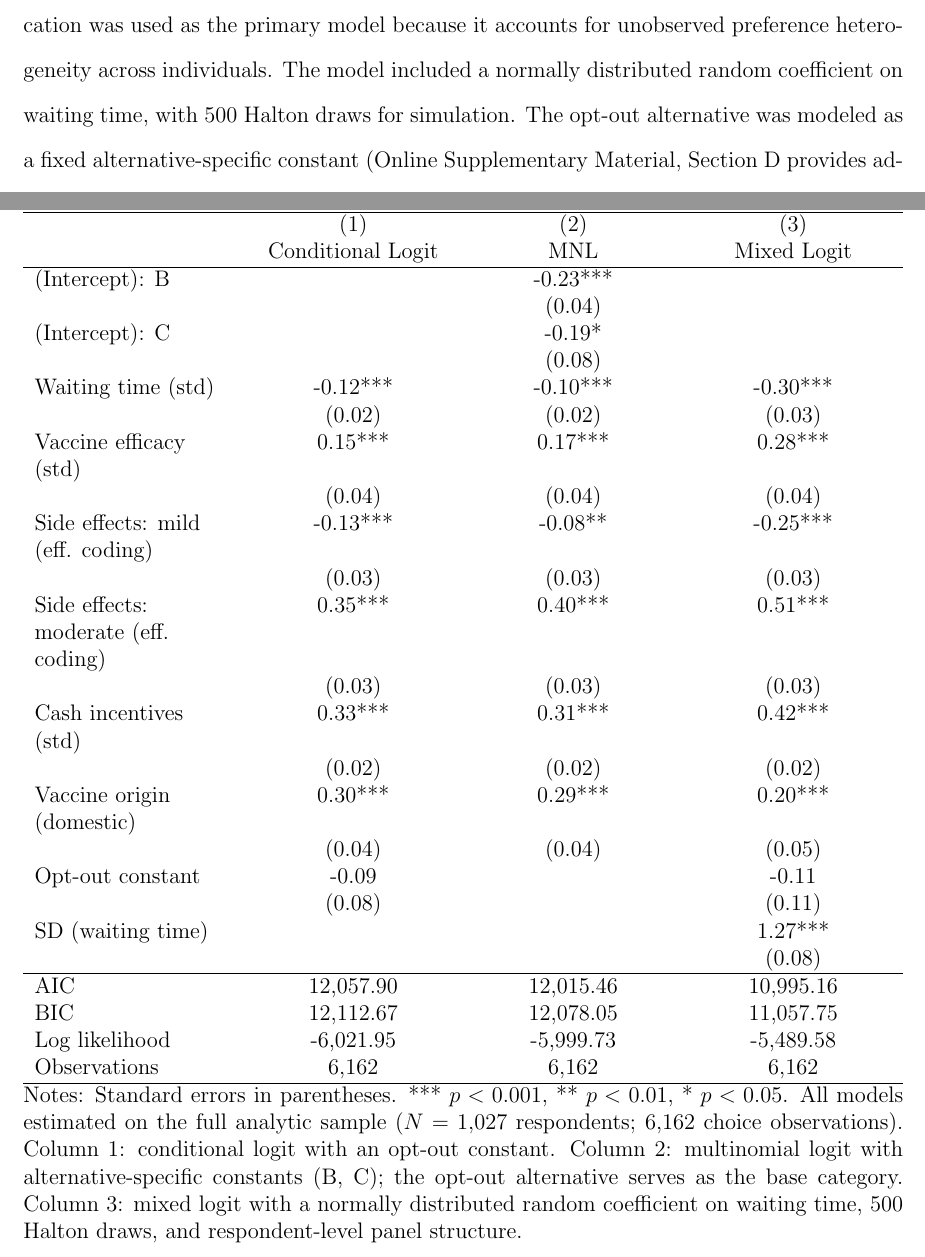
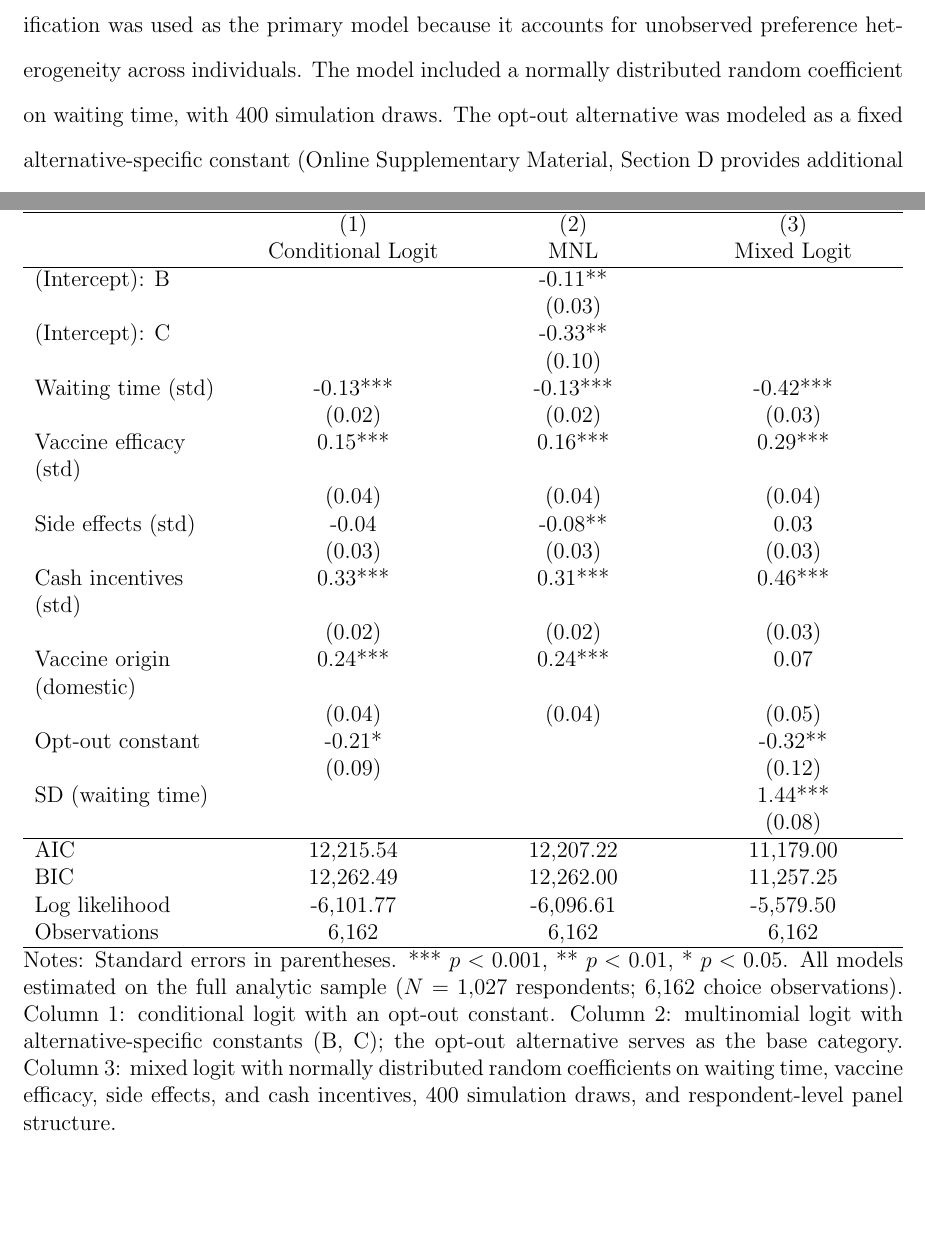
Before and after one commit to yichao2022/DelaySensitivity_VaccineChoice, a LaTeX paper (manuscript/main.tex): two parts of pages 11 and 16 of 50, joined at a grey line, cut so that both start at the same text, the shorter picture padded with empty space. Compiled offline with pdfLaTeX.

Commit message:
fix: sync Table 3 & Methods to current model — β=-0.42, SE=0.03, SD=1.44, LL=-5579.5; SideEffects_std replaces effect-coded mild/moderate

```diff
--- a/manuscript/main.tex
+++ b/manuscript/main.tex
@@ -168,7 +168,7 @@ Institutional trust was measured using a five-point scale ranging from strong di
 
 \subsection{Statistical Analysis}
 
-\textbf{Mixed Logit Specification.} We estimated conditional logit, multinomial logit, and mixed logit models to examine the effect of waiting time on vaccine choice. The mixed logit specification was used as the primary model because it accounts for unobserved preference heterogeneity across individuals. The model included a normally distributed random coefficient on waiting time, with 500 Halton draws for simulation. The opt-out alternative was modeled as a fixed alternative-specific constant (Online Supplementary Material, Section~D provides additional details on the opt-out specification). The panel structure was specified with respondent ID as the grouping variable, yielding respondent-level random effects. Standard errors are model-based standard errors from the panel mixed-logit likelihood (final log-likelihood: $-5{,}489.6$ for the mixed logit ($N = 1{,}027$ respondents; $6{,}162$ choice observations); see Table~\ref{tab:main_model} for the full set of fit indices). Model fit was assessed using AIC and BIC, with the mixed logit showing improved fit over conditional and multinomial specifications. Technical details on the utility framework, mixed logit estimation, and derived quantities are provided in the Online Supplementary Material (Section~C).
+\textbf{Mixed Logit Specification.} We estimated conditional logit, multinomial logit, and mixed logit models to examine the effect of waiting time on vaccine choice. The mixed logit specification was used as the primary model because it accounts for unobserved preference heterogeneity across individuals. The model included a normally distributed random coefficient on waiting time, with 400 simulation draws. The opt-out alternative was modeled as a fixed alternative-specific constant (Online Supplementary Material, Section~D provides additional details on the opt-out specification). The panel structure was specified with respondent ID as the grouping variable, yielding respondent-level random effects. Standard errors are model-based standard errors from the panel mixed-logit likelihood (final log-likelihood: $-5{,}489.6$ for the mixed logit ($N = 1{,}027$ respondents; $6{,}162$ choice observations); see Table~\ref{tab:main_model} for the full set of fit indices). Model fit was assessed using AIC and BIC, with the mixed logit showing improved fit over conditional and multinomial specifications. Technical details on the utility framework, mixed logit estimation, and derived quantities are provided in the Online Supplementary Material (Section~C).
 
 \textbf{Panel Structure and Standard Errors.} Because each respondent completed six choice tasks, the data have a panel structure with repeated observations at the respondent level. To account for within-respondent correlation, the mixed logit model was estimated with respondent-level random effects for waiting time. Standard errors are model-based standard errors from the panel mixed-logit likelihood; the \texttt{panel = TRUE} specification ensures that respondent-specific random coefficients are held constant across an individual's repeated choice tasks, accounting for within-respondent dependence through the random-coefficient structure rather than through a cluster-robust sandwich estimator.
 
@@ -210,33 +210,31 @@ Figure~\ref{fig:waiting_main} illustrates the substantive implication of this fi
  & (1) & (2) & (3) \\
  & Conditional Logit & MNL & Mixed Logit \\
 \hline
-(Intercept): B & & -0.23*** & \\
- & & (0.04) & \\
-(Intercept): C & & -0.19* & \\
- & & (0.08) & \\
-Waiting time (std) & -0.12*** & -0.10*** & -0.30*** \\
+(Intercept): B & & -0.11** & \\
+ & & (0.03) & \\
+(Intercept): C & & -0.33** & \\
+ & & (0.10) & \\
+Waiting time (std) & -0.13*** & -0.13*** & -0.42*** \\
  & (0.02) & (0.02) & (0.03) \\
-Vaccine efficacy (std) & 0.15*** & 0.17*** & 0.28*** \\
+Vaccine efficacy (std) & 0.15*** & 0.16*** & 0.29*** \\
  & (0.04) & (0.04) & (0.04) \\
-Side effects: mild (eff. coding) & -0.13*** & -0.08** & -0.25*** \\
+Side effects (std) & -0.04 & -0.08** & 0.03 \\
  & (0.03) & (0.03) & (0.03) \\
-Side effects: moderate (eff. coding) & 0.35*** & 0.40*** & 0.51*** \\
- & (0.03) & (0.03) & (0.03) \\
-Cash incentives (std) & 0.33*** & 0.31*** & 0.42*** \\
- & (0.02) & (0.02) & (0.02) \\
-Vaccine origin (domestic) & 0.30*** & 0.29*** & 0.20*** \\
+Cash incentives (std) & 0.33*** & 0.31*** & 0.46*** \\
+ & (0.02) & (0.02) & (0.03) \\
+Vaccine origin (domestic) & 0.24*** & 0.24*** & 0.07 \\
  & (0.04) & (0.04) & (0.05) \\
-Opt-out constant & -0.09 & & -0.11 \\
- & (0.08) & & (0.11) \\
-SD (waiting time) & & & 1.27*** \\
+Opt-out constant & -0.21* & & -0.32** \\
+ & (0.09) & & (0.12) \\
+SD (waiting time) & & & 1.44*** \\
  & & & (0.08) \\
 \hline
-AIC & 12,057.90 & 12,015.46 & 10,995.16 \\
-BIC & 12,112.67 & 12,078.05 & 11,057.75 \\
-Log likelihood & -6,021.95 & -5,999.73 & -5,489.58 \\
+AIC & 12,215.54 & 12,207.22 & 11,179.00 \\
+BIC & 12,262.49 & 12,262.00 & 11,257.25 \\
+Log likelihood & -6,101.77 & -6,096.61 & -5,579.50 \\
 Observations & 6,162 & 6,162 & 6,162 \\
 \hline
-\multicolumn{4}{@{}p{\textwidth}@{}}{Notes: Standard errors in parentheses. *** $p<0.001$, ** $p<0.01$, * $p<0.05$. All models estimated on the full analytic sample ($N=1{,}027$ respondents; 6{,}162 choice observations). Column 1: conditional logit with an opt-out constant. Column 2: multinomial logit with alternative-specific constants (B, C); the opt-out alternative serves as the base category. Column 3: mixed logit with a normally distributed random coefficient on waiting time, 500 Halton draws, and respondent-level panel structure.} \\
+\multicolumn{4}{@{}p{\textwidth}@{}}{Notes: Standard errors in parentheses. *** $p<0.001$, ** $p<0.01$, * $p<0.05$. All models estimated on the full analytic sample ($N=1{,}027$ respondents; 6{,}162 choice observations). Column 1: conditional logit with an opt-out constant. Column 2: multinomial logit with alternative-specific constants (B, C); the opt-out alternative serves as the base category. Column 3: mixed logit with normally distributed random coefficients on waiting time, vaccine efficacy, side effects, and cash incentives, 400 simulation draws, and respondent-level panel structure.} \\
 \end{tabularx}
 \end{table}
 
```
Also changed, not shown: manuscript/main.tex (2 more changed lines).
